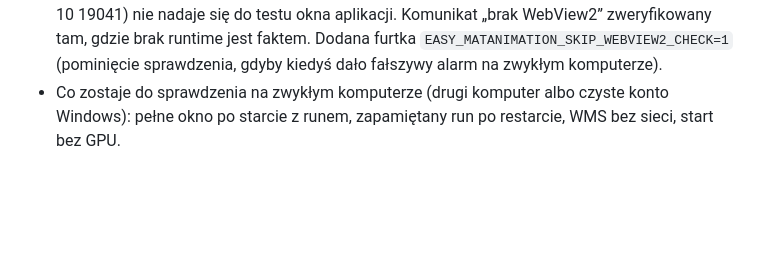
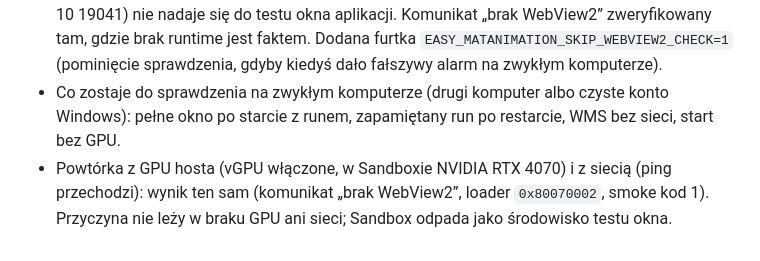
Before and after one commit to GISBoost/easy-matplayer, a Markdown page: docs/projekt/wizualizer_postep.md, the part around the change. Drawn GitHub-style; blank space fills up the shorter version.

Commit message:
wizualizer: A4 powtórka Sandbox z GPU i siecią, ten sam wynik
Co-Authored-By: Claude Sonnet 5.5 <noreply@anthropic.com>

```diff
--- a/docs/projekt/wizualizer_postep.md
+++ b/docs/projekt/wizualizer_postep.md
@@ -231,3 +231,4 @@ Wszystkie trzy części (A2a, A2b, A2c) przeszły: 96 testów i smoke w prawdziw
 - Pobrany instalator Evergreen Runtime ze strony Microsoftu (`go.microsoft.com/fwlink/?linkid=2099617`, podpis Microsoft Corporation, wersja instalatora 1.3.299.15, 191 MB, zapisany tylko w katalogu tymczasowym sesji, nie w repo) i zainstalowany w Sandboxie (kod 0, runtime 156.0.4314.42, wpis w rejestrze HKLM i `msedgewebview2.exe` są). Mimo to `WebView2Loader.dll` zwraca w Sandboxie `0x80070002` (wołany także z PowerShella, więc to nie wina paczki), a po wyłączeniu mojego sprawdzenia pywebview kończy się tym samym wyjątkiem `InitCoreWebView2Async` i puste okno. Na hoście to samo sprawdzenie działa poprawnie.
 - Wniosek: sprawdzenie WebView2 nie jest fałszywym alarmem, a Windows Sandbox (Windows 10 19041) nie nadaje się do testu okna aplikacji. Komunikat „brak WebView2” zweryfikowany tam, gdzie brak runtime jest faktem. Dodana furtka `EASY_MATANIMATION_SKIP_WEBVIEW2_CHECK=1` (pominięcie sprawdzenia, gdyby kiedyś dało fałszywy alarm na zwykłym komputerze).
 - Co zostaje do sprawdzenia na zwykłym komputerze (drugi komputer albo czyste konto Windows): pełne okno po starcie z runem, zapamiętany run po restarcie, WMS bez sieci, start bez GPU.
+- Powtórka z GPU hosta (vGPU włączone, w Sandboxie NVIDIA RTX 4070) i z siecią (ping przechodzi): wynik ten sam (komunikat „brak WebView2”, loader `0x80070002`, smoke kod 1). Przyczyna nie leży w braku GPU ani sieci; Sandbox odpada jako środowisko testu okna.
```
